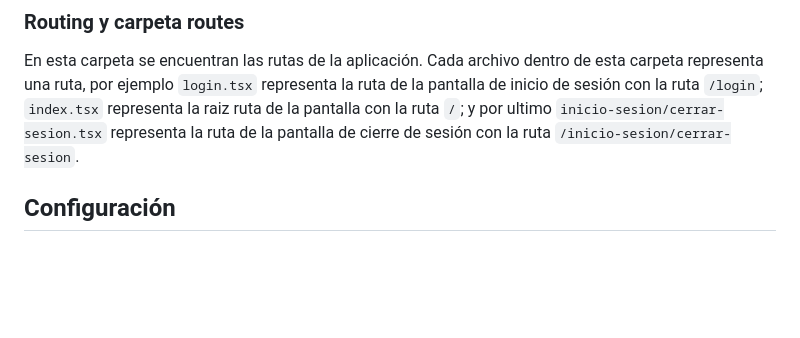
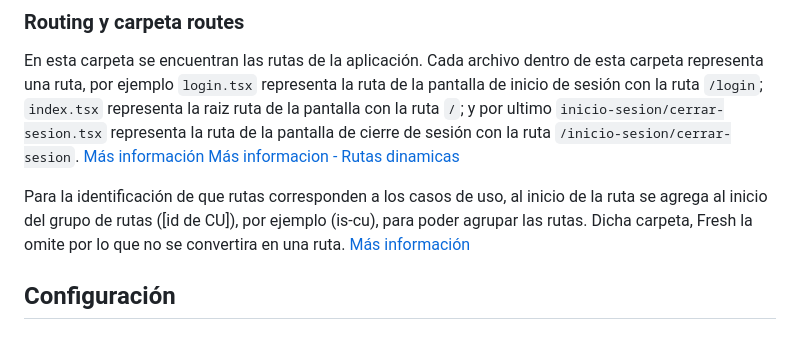
Before and after one commit to EGAMAGZ/bibliomas, a Markdown page: README.md, the part around the change. Rendered like a GitHub page; blank space fills up the shorter version.

Commit message:
feat(README.md): Agregada informacion sobre rutas

```diff
--- a/README.md
+++ b/README.md
@@ -146,6 +146,13 @@ la pantalla de inicio de sesión con la ruta `/login`; `index.tsx` representa la
 raiz ruta de la pantalla con la ruta `/`; y por ultimo
 `inicio-sesion/cerrar-sesion.tsx` representa la ruta de la pantalla de cierre de
 sesión con la ruta `/inicio-sesion/cerrar-sesion`.
+[Más información](https://fresh.deno.dev/docs/getting-started/create-a-route)
+[Más informacion - Rutas dinamicas](https://fresh.deno.dev/docs/getting-started/dynamic-routes)
+
+Para la identificación de que rutas corresponden a los casos de uso, al inicio
+de la ruta se agrega al inicio del grupo de rutas ([id de CU]), por ejemplo
+(is-cu), para poder agrupar las rutas. Dicha carpeta, Fresh la omite por lo que
+no se convertira en una ruta. [Más información](https://deno.com/blog/fresh-1.4)
 
 ## Configuración
 
```
